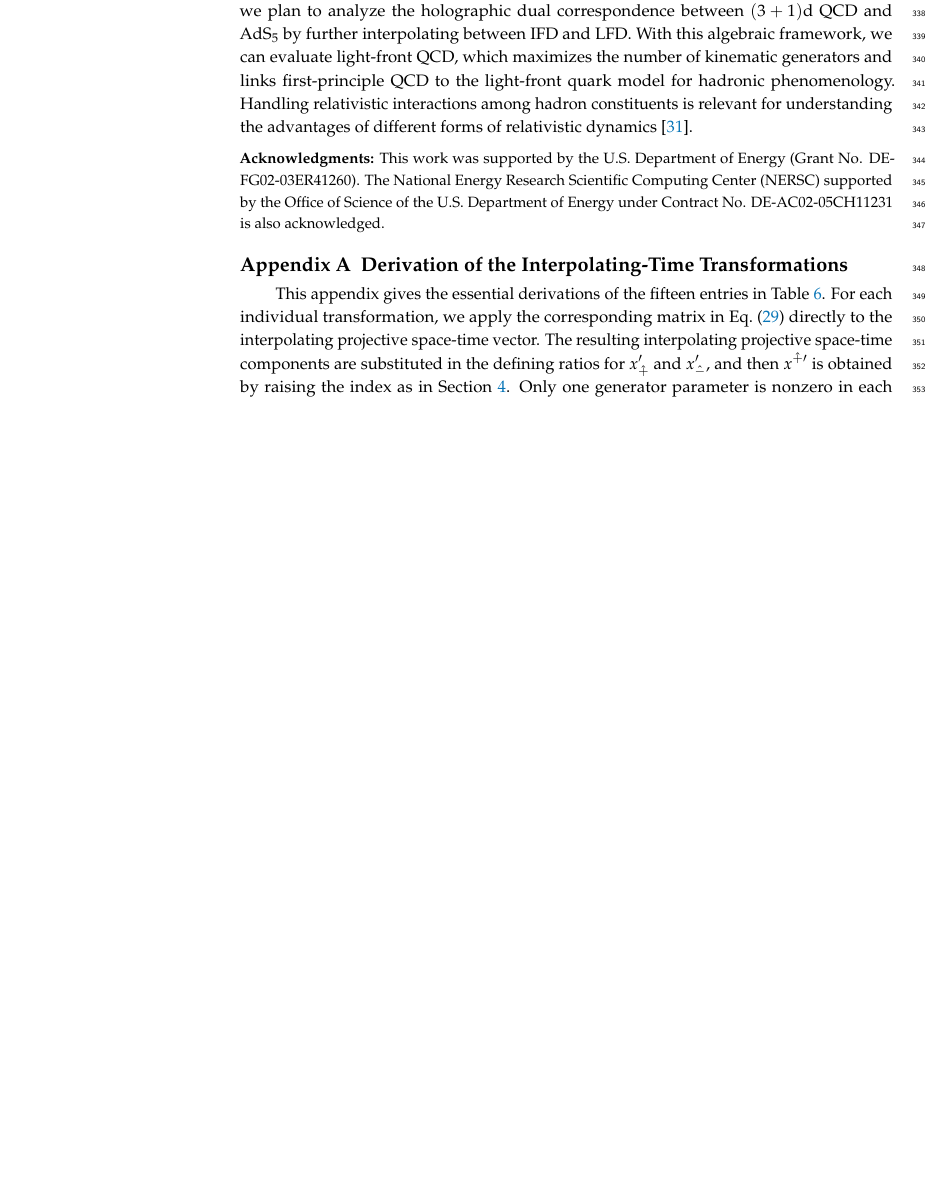
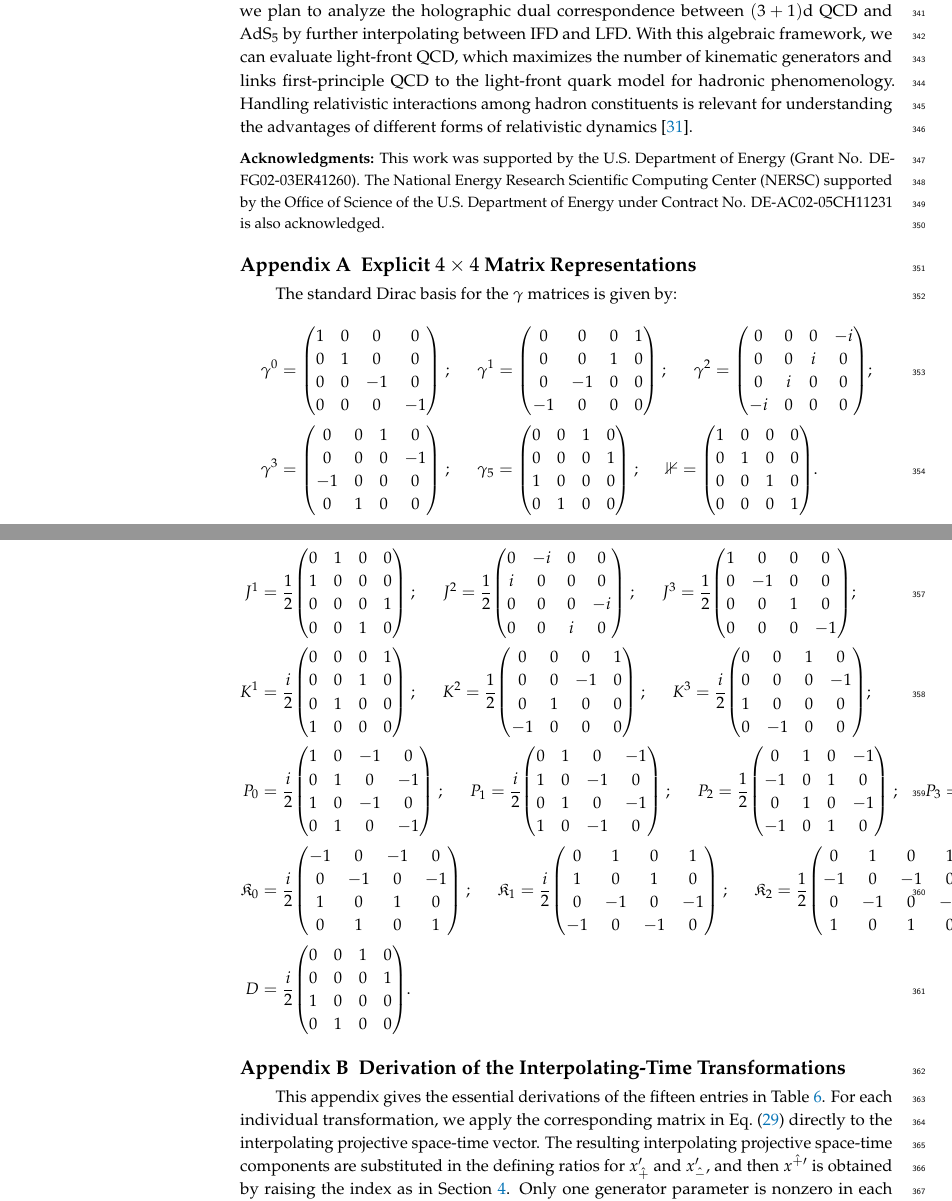
Before and after one commit to Hariprashad-Ravikumar/interpolating_3_1_conformal_algebra_paper, a LaTeX paper (main_paper.tex): part of page 18 of 29 before the commit and two parts of pages 18 and 19 of 30 after it, the two joined at a grey line, cut so that both start at the same text, the shorter picture padded with empty space. Compiled offline with pdfLaTeX.

Commit message:
Added Appendix A with explicit 4x4 standard Dirac basis matrices for conformal generators

```diff
--- a/main_paper.tex
+++ b/main_paper.tex
@@ -1174,3 +1176,15 @@ The National Energy Research Scientific Computing Center (NERSC) supported by th
 }
 \appendix
 \setcounter{section}{0}
+\section{Explicit \texorpdfstring{$4\times 4$}{4x4} Matrix Representations}
+\label{app:explicit_matrices}
+
+The standard Dirac basis for the $\gamma$ matrices is given by:
+\begin{align*}
+\gamma^0&=\begin{pmatrix}1&0&0&0\\0&1&0&0\\0&0&-1&0\\0&0&0&-1\end{pmatrix}~;~~~~~~
+\gamma^1=\begin{pmatrix}0&0&0&1\\0&0&1&0\\0&-1&0&0\\-1&0&0&0\end{pmatrix}~;~~~~~~
+\gamma^2=\begin{pmatrix}0&0&0&-i\\0&0&i&0\\0&i&0&0\\-i&0&0&0\end{pmatrix};\\
+\gamma^3&=\begin{pmatrix}0&0&1&0\\0&0&0&-1\\-1&0&0&0\\0&1&0&0\end{pmatrix}~;~~~~~~
+\gamma_5=\begin{pmatrix}0&0&1&0\\0&0&0&1\\1&0&0&0\\0&1&0&0\end{pmatrix}~;~~~~~~
+\mathbb{1}=\begin{pmatrix}1&0&0&0\\0&1&0&0\\0&0&1&0\\0&0&0&1\end{pmatrix}.
+\end{align*}
@@ -1177,3 +1195,85 @@ The National Energy Research Scientific Computing Center (NERSC) supported by th
+    0&1&0&0\\
+    1&0&0&0\\
+    0&0&0&1\\
+    0&0&1&0
+    \end{pmatrix}~;~~~~~~J^{2}=\frac{1}{2}\begin{pmatrix}
+    0&-i&0&0\\
+    i&0&0&0\\
+    0&0&0&-i\\
+    0&0&i&0
+    \end{pmatrix}~;~~~~~~J^{3}=\frac{1}{2}\begin{pmatrix}
+    1&0&0&0\\
+    0&-1&0&0\\
+    0&0&1&0\\
+    0&0&0&-1
+    \end{pmatrix};\\
+    K^{1}&=\frac{i}{2}\begin{pmatrix}
+    0&0&0&1\\
+    0&0&1&0\\
+    0&1&0&0\\
+    1&0&0&0
+    \end{pmatrix}~;~~~~~~K^{2}=\frac{1}{2}\begin{pmatrix}
+    0&0&0&1\\
+    0&0&-1&0\\
+    0&1&0&0\\
+    -1&0&0&0
+    \end{pmatrix}~;~~~~~~K^{3}=\frac{i}{2}\begin{pmatrix}
+    0&0&1&0\\
+    0&0&0&-1\\
+    1&0&0&0\\
+    0&-1&0&0
+    \end{pmatrix};\\
+    P_0&=\frac{i}{2}\begin{pmatrix}
+    1&0&-1&0\\
+    0&1&0&-1\\
+    1&0&-1&0\\
+    0&1&0&-1
+    \end{pmatrix}~;~~~~~~P_1=\frac{i}{2}\begin{pmatrix}
+    0&1&0&-1\\
+    1&0&-1&0\\
+    0&1&0&-1\\
+    1&0&-1&0
+    \end{pmatrix}~;~~~~~~P_2=\frac{1}{2}\begin{pmatrix}
+    0&1&0&-1\\
+    -1&0&1&0\\
+    0&1&0&-1\\
+    -1&0&1&0
+    \end{pmatrix}~;~~~~~~P_3=\frac{i}{2}\begin{pmatrix}
+    1&0&-1&0\\
+    0&-1&0&1\\
+    1&0&-1&0\\
+    0&-1&0&1
+    \end{pmatrix}\\
+    \mathfrak{K}_0&=\frac{i}{2}\begin{pmatrix}
+    -1&0&-1&0\\
+    0&-1&0&-1\\
+    1&0&1&0\\
+    0&1&0&1
+    \end{pmatrix}~;~~~~~~\mathfrak{K}_1=\frac{i}{2}\begin{pmatrix}
+    0&1&0&1\\
+    1&0&1&0\\
+    0&-1&0&-1\\
+    -1&0&-1&0
+    \end{pmatrix}~;~~~~~~\mathfrak{K}_2=\frac{1}{2}\begin{pmatrix}
+    0&1&0&1\\
+    -1&0&-1&0\\
+    0&-1&0&-1\\
+    1&0&1&0
+    \end{pmatrix}~;~~~~~~\mathfrak{K}_3=\frac{i}{2}\begin{pmatrix}
+    1&0&1&0\\
+    0&-1&0&-1\\
+    -1&0&-1&0\\
+    0&1&0&1
+    \end{pmatrix}\\
+    D&=\frac{i}{2}\begin{pmatrix}
+    0&0&1&0\\
+    0&0&0&1\\
+    1&0&0&0\\
+    0&1&0&0
+    \end{pmatrix}.
+\end{align*}
+
+
 \section{Derivation of the Interpolating-Time Transformations}
 \label{app:interpolating-time-derivations}
 
```
Also changed, not shown: main_paper.tex (16 more changed lines).
